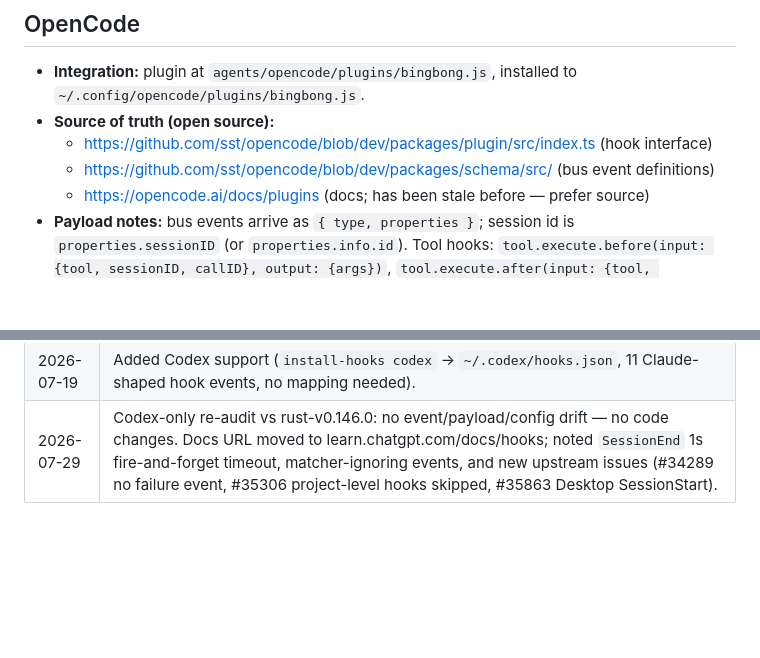
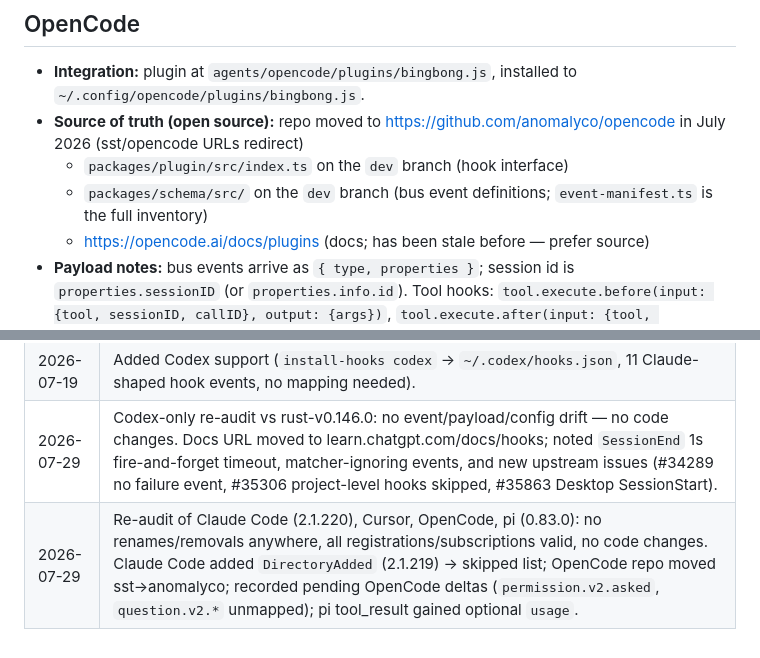
Before and after one commit to neiltron/bingbong, a Markdown page: agents/event-coverage.md, 2 parts joined by grey strips. Drawn GitHub-style; blank space fills up the shorter version.

Commit message:
harness audit 2026-07-29: record findings, no integration changes

```diff
--- a/agents/event-coverage.md
+++ b/agents/event-coverage.md
@@ -71,9 +72,9 @@ conversation context).
 ## OpenCode
 
 - **Integration:** plugin at `agents/opencode/plugins/bingbong.js`, installed to `~/.config/opencode/plugins/bingbong.js`.
-- **Source of truth (open source):**
-  - https://github.com/sst/opencode/blob/dev/packages/plugin/src/index.ts (hook interface)
-  - https://github.com/sst/opencode/blob/dev/packages/schema/src/ (bus event definitions)
+- **Source of truth (open source):** repo moved to https://github.com/anomalyco/opencode in July 2026 (sst/opencode URLs redirect)
+  - `packages/plugin/src/index.ts` on the `dev` branch (hook interface)
+  - `packages/schema/src/` on the `dev` branch (bus event definitions; `event-manifest.ts` is the full inventory)
   - https://opencode.ai/docs/plugins (docs; has been stale before — prefer source)
 - **Payload notes:** bus events arrive as `{ type, properties }`; session id is `properties.sessionID` (or `properties.info.id`). Tool hooks: `tool.execute.before(input: {tool, sessionID, callID}, output: {args})`, `tool.execute.after(input: {tool, sessionID, callID, args}, output: {title, output, metadata})`.
 
@@ -153,3 +162,4 @@ globally to `~/.codex/hooks.json`, unaffected.
 | 2026-07-19 | Initial audit. Added 8 new Claude Code hooks + 6 Cursor hooks; Cursor camelCase → canonical mapping in emit.ts; fixed OpenCode `tool.execute.after` arg shapes + `properties.sessionID` extraction + stream-event flood control; pi: dropped removed events, `session_before_branch`→`session_before_fork`, added `agent_settled`, switched to `getSessionId()`; new sounds for 12 canonical event types. |
 | 2026-07-19 | Added Codex support (`install-hooks codex` → `~/.codex/hooks.json`, 11 Claude-shaped hook events, no mapping needed). |
 | 2026-07-29 | Codex-only re-audit vs rust-v0.146.0: no event/payload/config drift — no code changes. Docs URL moved to learn.chatgpt.com/docs/hooks; noted `SessionEnd` 1s fire-and-forget timeout, matcher-ignoring events, and new upstream issues (#34289 no failure event, #35306 project-level hooks skipped, #35863 Desktop SessionStart). |
+| 2026-07-29 | Re-audit of Claude Code (2.1.220), Cursor, OpenCode, pi (0.83.0): no renames/removals anywhere, all registrations/subscriptions valid, no code changes. Claude Code added `DirectoryAdded` (2.1.219) → skipped list; OpenCode repo moved sst→anomalyco; recorded pending OpenCode deltas (`permission.v2.asked`, `question.v2.*` unmapped); pi tool_result gained optional `usage`. |
```
Also changed, not shown: other parts of agents/event-coverage.md (+13 -4 lines), 1 other file.
